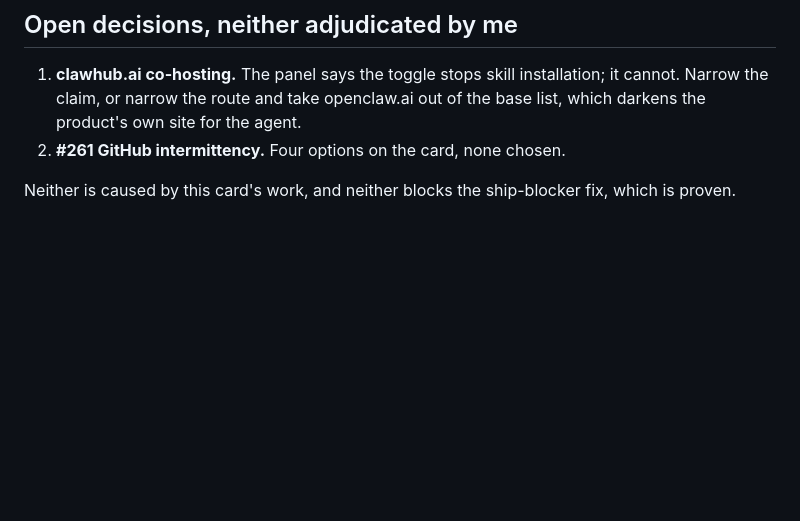
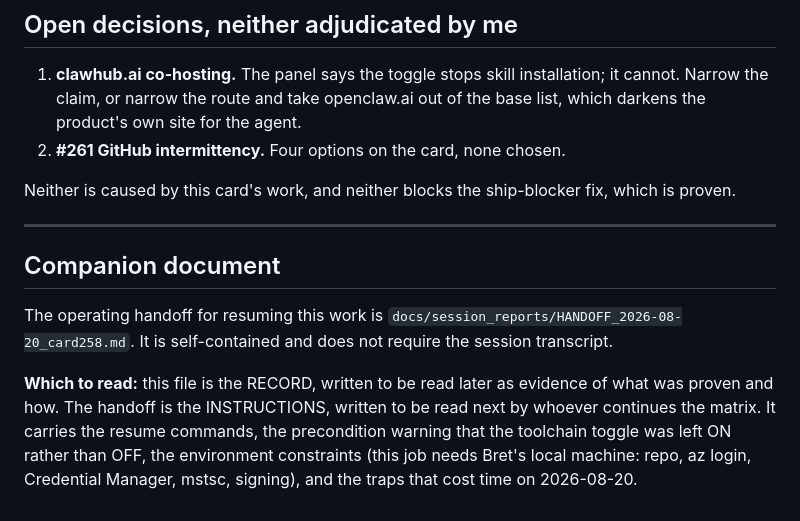
Before and after one commit to BuzzardsBay/clawfactory-secure-setup, a Markdown page: docs/session_reports/2026-08-19_switchprovider_and_validation_closeout.md, the part around the change. Drawn GitHub-style; blank space fills up the shorter version.

Commit message:
docs(closeout): point at the companion handoff
A reader landing on the close-out had no way to know the handoff exists. States which
document answers which question: the close-out is the record, the handoff is the
instructions.

Co-Authored-By: Claude Opus 5 <noreply@anthropic.com>

```diff
--- a/docs/session_reports/2026-08-19_switchprovider_and_validation_closeout.md
+++ b/docs/session_reports/2026-08-19_switchprovider_and_validation_closeout.md
@@ -513,3 +513,18 @@ GitHub result as a toggle verdict.
 
 Neither is caused by this card's work, and neither blocks the ship-blocker fix, which
 is proven.
+
+---
+
+## Companion document
+
+The operating handoff for resuming this work is
+`docs/session_reports/HANDOFF_2026-08-20_card258.md`. It is self-contained and does
+not require the session transcript.
+
+**Which to read:** this file is the RECORD, written to be read later as evidence of
+what was proven and how. The handoff is the INSTRUCTIONS, written to be read next by
+whoever continues the matrix. It carries the resume commands, the precondition
+warning that the toolchain toggle was left ON rather than OFF, the environment
+constraints (this job needs Bret's local machine: repo, az login, Credential Manager,
+mstsc, signing), and the traps that cost time on 2026-08-20.
```
